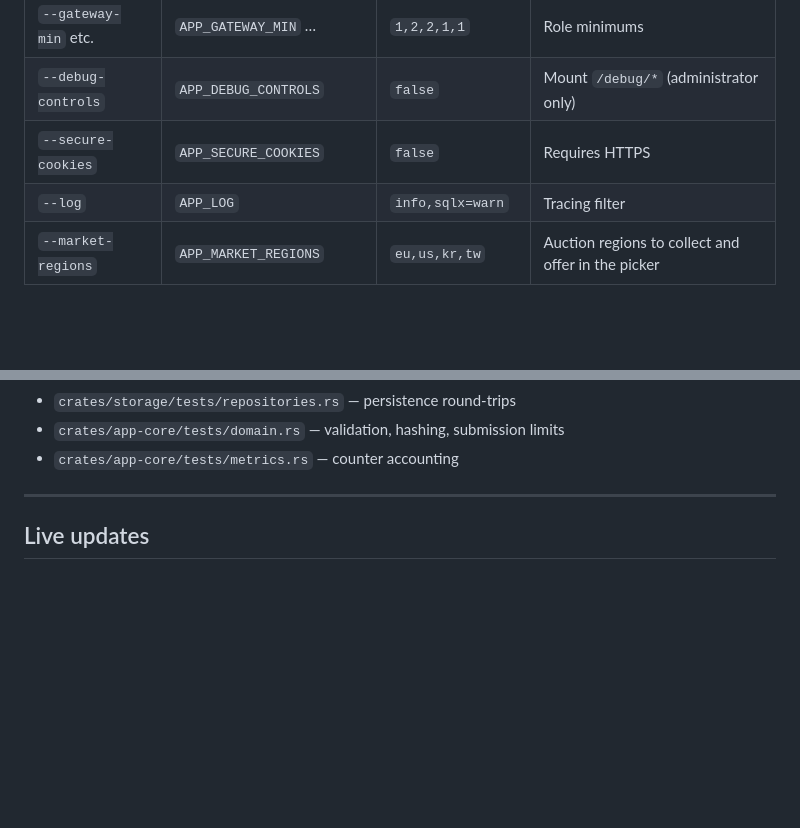
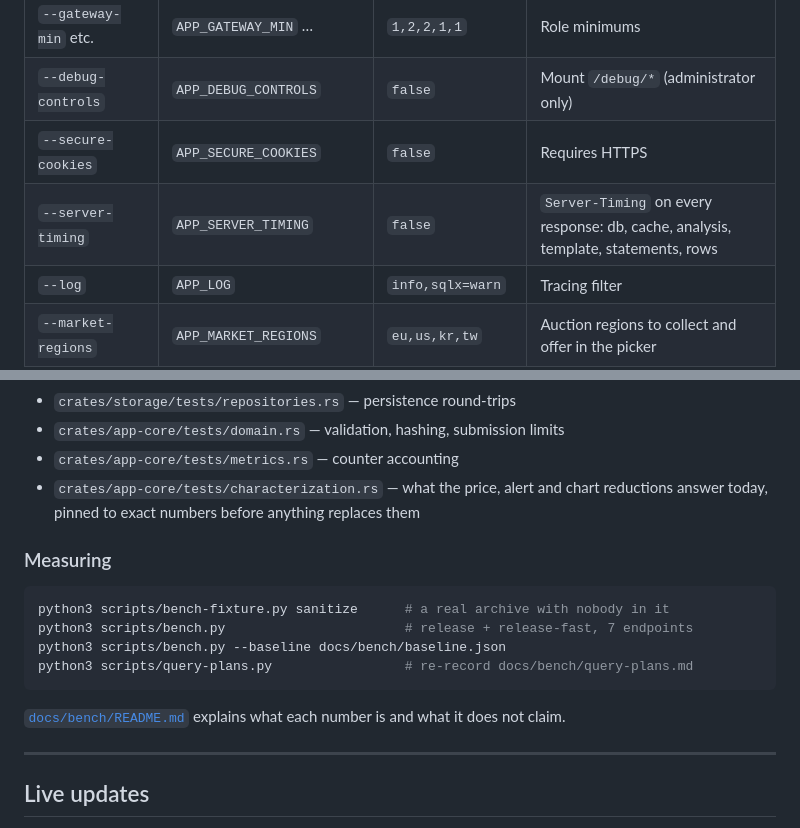
Before and after one commit to GFerreiroS/gavel, a Markdown page: README.md, 2 parts joined by grey strips. GitHub-like rendering; blank space fills up the shorter version.

````diff
--- a/README.md
+++ b/README.md
@@ -123,6 +123,7 @@ Every setting is a CLI flag backed by an environment variable, with a default.
 | `--gateway-min` etc. | `APP_GATEWAY_MIN` … | `1,2,2,1,1` | Role minimums |
 | `--debug-controls` | `APP_DEBUG_CONTROLS` | `false` | Mount `/debug/*` (administrator only) |
 | `--secure-cookies` | `APP_SECURE_COOKIES` | `false` | Requires HTTPS |
+| `--server-timing` | `APP_SERVER_TIMING` | `false` | `Server-Timing` on every response: db, cache, analysis, template, statements, rows |
 | `--log` | `APP_LOG` | `info,sqlx=warn` | Tracing filter |
 | `--market-regions` | `APP_MARKET_REGIONS` | `eu,us,kr,tw` | Auction regions to collect and offer in the picker |
 | `--market-interval-min` | `APP_MARKET_INTERVAL_MIN` | `30` | Commodity poll interval |
@@ -267,6 +268,21 @@ Tests live next to what they cover:
 - `crates/storage/tests/repositories.rs` — persistence round-trips
 - `crates/app-core/tests/domain.rs` — validation, hashing, submission limits
 - `crates/app-core/tests/metrics.rs` — counter accounting
+- `crates/app-core/tests/characterization.rs` — what the price, alert and chart
+  reductions answer today, pinned to exact numbers before anything replaces
+  them
+
+### Measuring
+
+```bash
+python3 scripts/bench-fixture.py sanitize      # a real archive with nobody in it
+python3 scripts/bench.py                       # release + release-fast, 7 endpoints
+python3 scripts/bench.py --baseline docs/bench/baseline.json
+python3 scripts/query-plans.py                 # re-record docs/bench/query-plans.md
+```
+
+[`docs/bench/README.md`](docs/bench/README.md) explains what each number is and
+what it does not claim.
 
 ---
 
````
